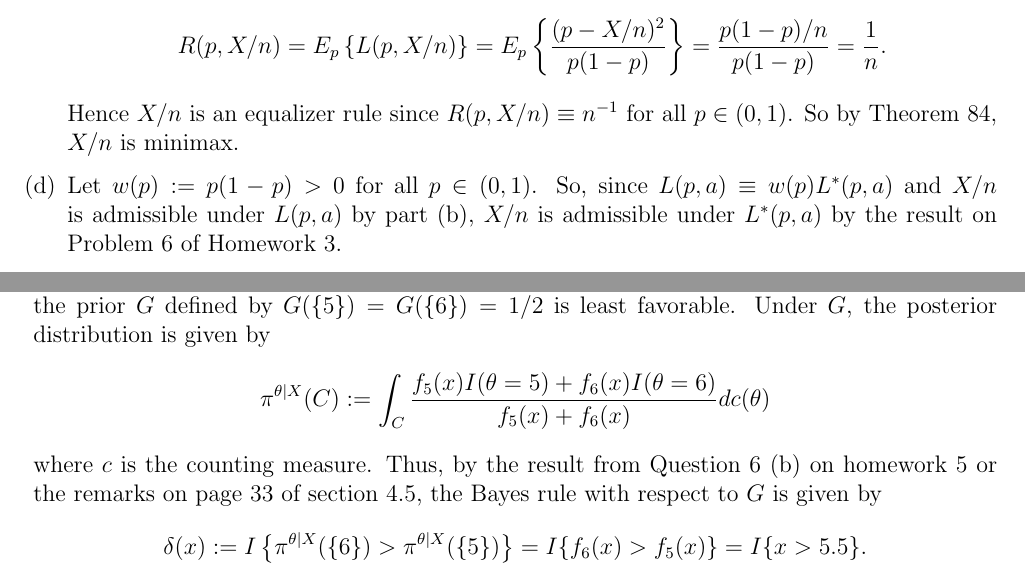
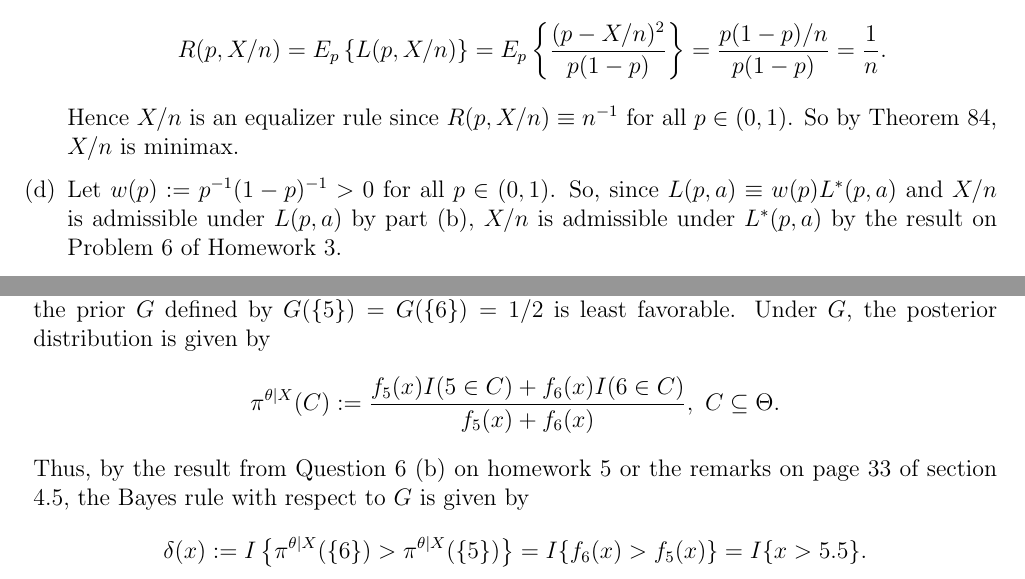
Before and after one commit to epwalsh/coursework, a LaTeX problem sheet (STAT-643/HW05_answers.tex): two parts of pages 2 and 5 of 9, joined at a grey line, cut so that both start at the same text. Compiled offline with pdfLaTeX.

Commit message:
quick fixes

```diff
--- a/STAT-643/HW05_answers.tex
+++ b/STAT-643/HW05_answers.tex
@@ -109,7 +109,7 @@ $\Diamond$ \emph{Subclaim \theClaimCounter.\theSubClaimCounter}}
       \]
       Hence $X / n$ is an equalizer rule since $R(p, X/n) \equiv n^{-1}$ for all $p \in (0,1)$. So by Theorem 84, $X / n$ is minimax.
 
-    \item Let $w(p) := p(1-p) > 0$ for all $p \in (0,1)$. So, since $L(p,a) \equiv w(p)L^*(p,a)$ and $X / n$ is admissible under $L(p,a)$ by part (b),
+    \item Let $w(p) := p^{-1}(1-p)^{-1} > 0$ for all $p \in (0,1)$. So, since $L(p,a) \equiv w(p)L^*(p,a)$ and $X / n$ is admissible under $L(p,a)$ by part (b),
       $X / n$ is admissible under $L^*(p,a)$ by the result on Problem 6 of Homework 3.
 
   \end{enumerate}
@@ -196,9 +196,9 @@ $\Diamond$ \emph{Subclaim \theClaimCounter.\theSubClaimCounter}}
   Following the example on page 38 of section 4.6 in our notes, it makes sense that the prior $G$ defined by $G(\left\{ 5 \right\}) = G(\left\{ 6
   \right\}) = 1/2$ is least favorable. Under $G$, the posterior distribution is given by
   \[
-    \pi^{\theta | X}(C) := \int_{C} \frac{f_{5}(x)I(\theta = 5) + f_{6}(x)I(\theta = 6)}{f_{5}(x) + f_{6}(x)} dc(\theta)
+    \pi^{\theta | X}(C) := \frac{f_{5}(x)I(5\in C) + f_{6}(x)I(6\in C)}{f_{5}(x) + f_{6}(x)}, \ C \subseteq \Theta.
   \]
-  where $c$ is the counting measure. Thus, by the result from Question 6 (b) on homework 5 or the remarks on page 33 of section 4.5, the Bayes rule with respect to $G$ is given by
+  Thus, by the result from Question 6 (b) on homework 5 or the remarks on page 33 of section 4.5, the Bayes rule with respect to $G$ is given by
   \[
     \delta(x) := I\left\{ \pi^{\theta|X}(\{6\}) > \pi^{\theta |X}(\{5\}) \right\} = I\{f_{6}(x) > f_{5}(x)\} = I\{x > 5.5\}.
   \]
```
Also changed, not shown: STAT-643/HW05_answers.tex (2 more changed lines).
